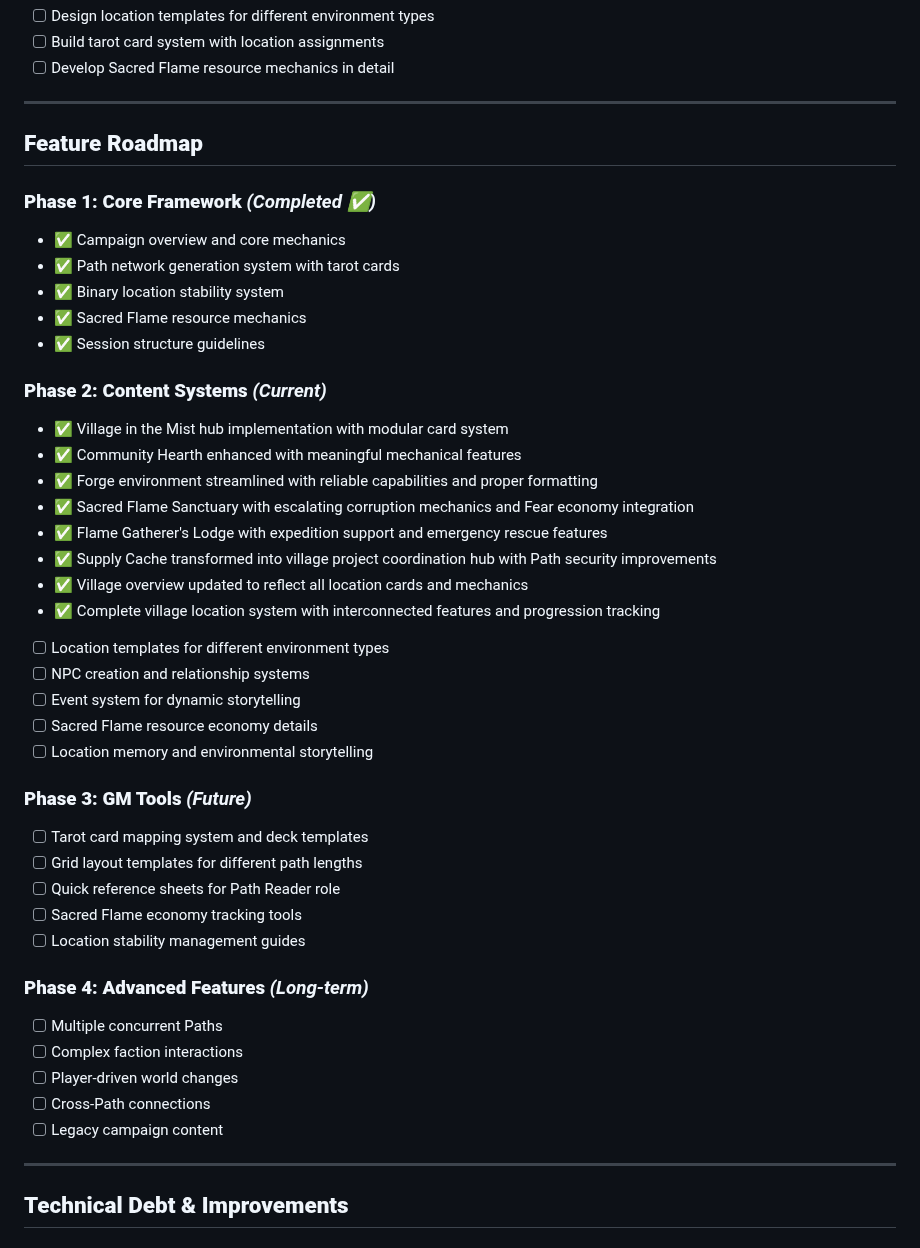
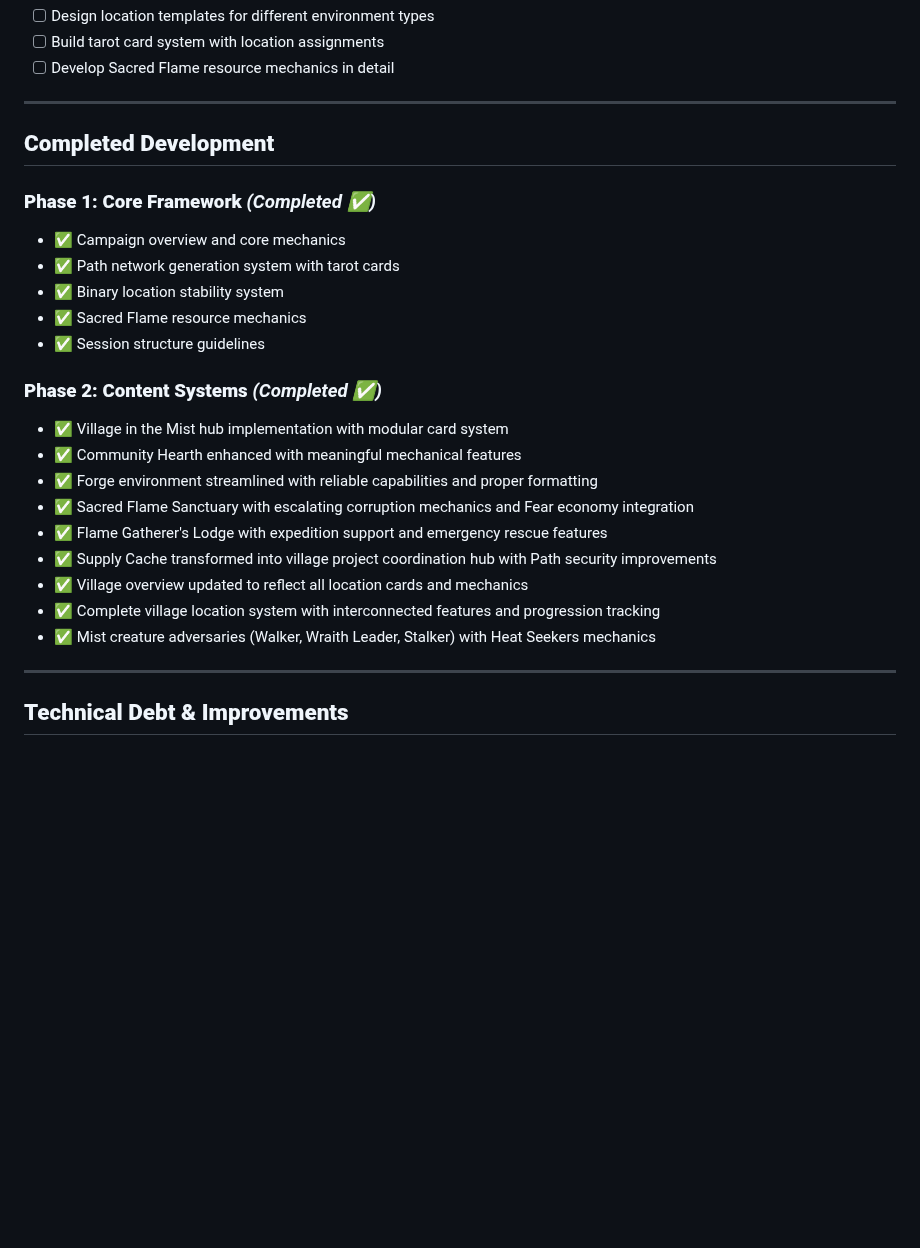
Before and after one commit to FHieser/thePath, a Markdown page: Progression.md, the part around the change. Rendered like a GitHub page; blank space fills up the shorter version.

```diff
--- a/Progression.md
+++ b/Progression.md
@@ -75,7 +75,7 @@
 
 ---
 
-## **Feature Roadmap**
+## **Completed Development**
 
 ### **Phase 1: Core Framework** *(Completed ✅)*
 - ✅ Campaign overview and core mechanics
@@ -84,7 +84,7 @@
 - ✅ Sacred Flame resource mechanics
 - ✅ Session structure guidelines
 
-### **Phase 2: Content Systems** *(Current)*
+### **Phase 2: Content Systems** *(Completed ✅)*
 - ✅ Village in the Mist hub implementation with modular card system
 - ✅ Community Hearth enhanced with meaningful mechanical features
 - ✅ Forge environment streamlined with reliable capabilities and proper formatting
@@ -93,25 +93,7 @@
 - ✅ Supply Cache transformed into village project coordination hub with Path security improvements
 - ✅ Village overview updated to reflect all location cards and mechanics
 - ✅ Complete village location system with interconnected features and progression tracking
-- [ ] Location templates for different environment types
-- [ ] NPC creation and relationship systems
-- [ ] Event system for dynamic storytelling
-- [ ] Sacred Flame resource economy details
-- [ ] Location memory and environmental storytelling
-
-### **Phase 3: GM Tools** *(Future)*
-- [ ] Tarot card mapping system and deck templates
-- [ ] Grid layout templates for different path lengths
-- [ ] Quick reference sheets for Path Reader role
-- [ ] Sacred Flame economy tracking tools
-- [ ] Location stability management guides
-
-### **Phase 4: Advanced Features** *(Long-term)*
-- [ ] Multiple concurrent Paths
-- [ ] Complex faction interactions
-- [ ] Player-driven world changes
-- [ ] Cross-Path connections
-- [ ] Legacy campaign content
+- ✅ Mist creature adversaries (Walker, Wraith Leader, Stalker) with Heat Seekers mechanics
 
 ---
 
```
